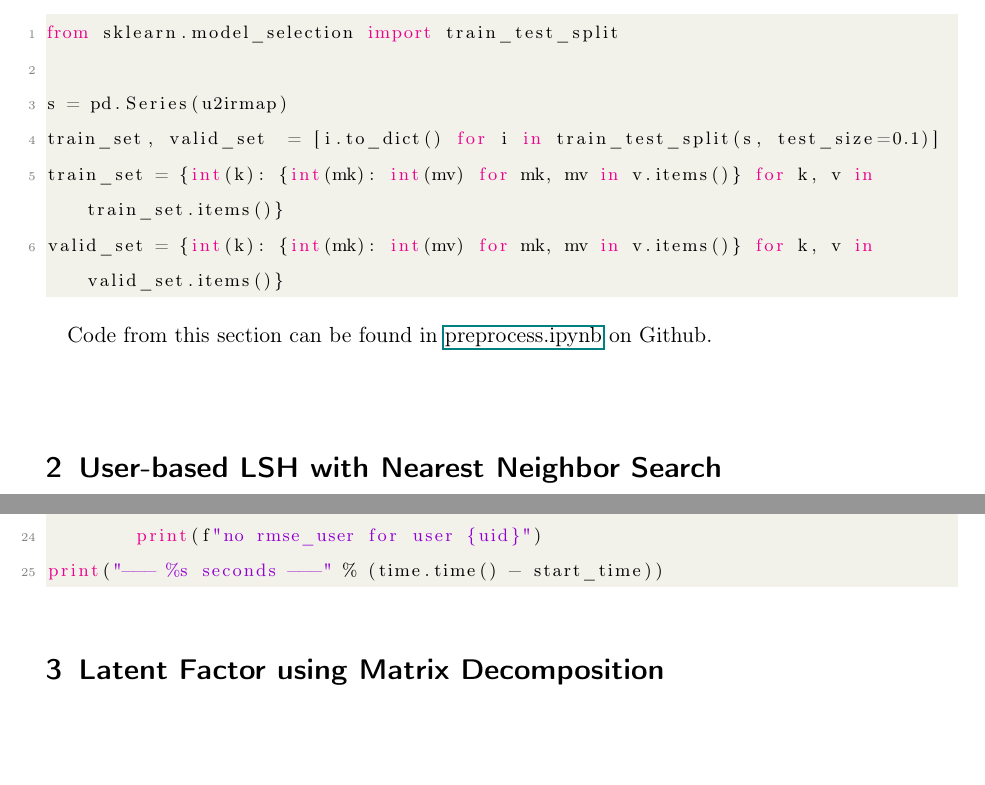
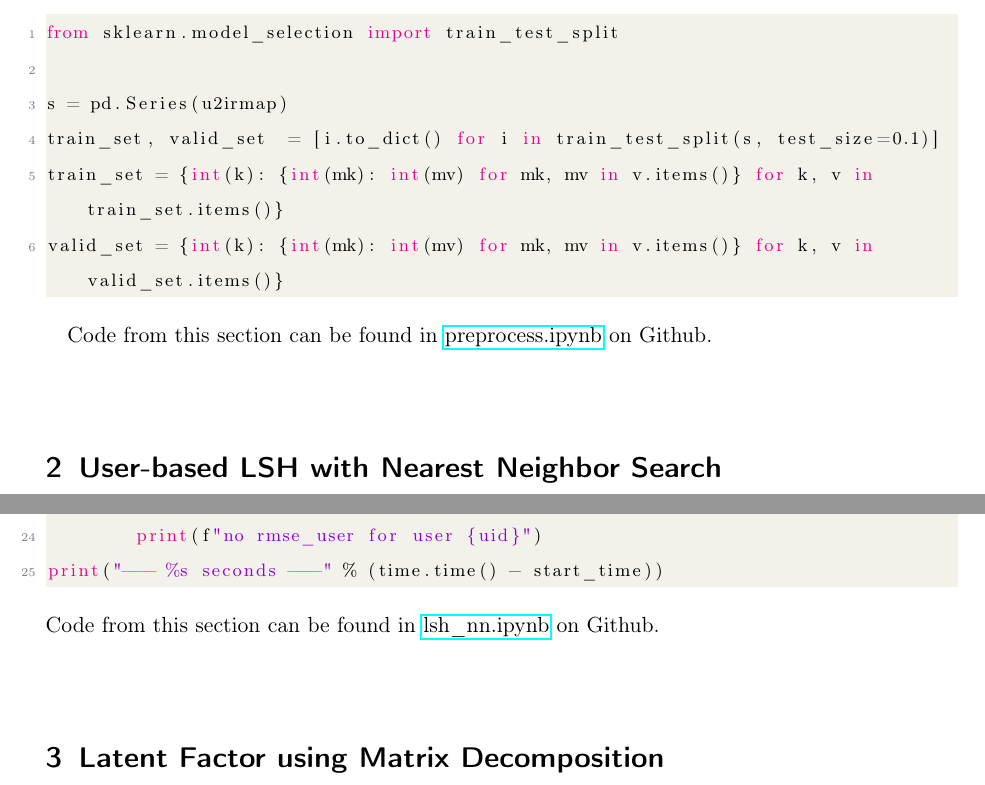
Before and after one commit to ckwojai/cmpe297-final, a LaTeX document (report/report.tex): two parts of pages 4 and 6 of 8, joined at a grey line, cut so that both start at the same text, the shorter picture padded with empty space. Compiled offline with pdfLaTeX.

Commit message:
update pdf to reflect github link

```diff
--- a/report/report.tex
+++ b/report/report.tex
@@ -119,7 +119,7 @@ train_set = {int(k): {int(mk): int(mv) for mk, mv in v.items()} for k, v in trai
 valid_set = {int(k): {int(mk): int(mv) for mk, mv in v.items()} for k, v in valid_set.items()}
 \end{lstlisting}
 
-Code from this section can be found in \href{pre}{preprocess.ipynb} on Github. \\
+Code from this section can be found in \href{https://github.com/ckwojai/cmpe297-final/blob/main/preprocess.ipynb}{preprocess.ipynb} on Github. \\
 \section{User-based LSH with Nearest Neighbor Search}
 \subsection{Prediction Algorithm}
 I chose user-based LSH over item-based because it is more straight forward. First, the LSH model is built using users feature factors to approximate nearest neighbor search. Then, given a user, user-history of item rating, and a new item, we search the closest neighbors using LSH that has rated this item before, and take the average of neighbors' ratings as the predicted for this user. \\
@@ -175,5 +175,6 @@ for index, uid in enumerate(list(vu2irmap.keys())):
         print(f"no rmse_user for user {uid}")
 print("--- %s seconds ---" % (time.time() - start_time))
 \end{lstlisting}
+Code from this section can be found in \href{https://github.com/ckwojai/cmpe297-final/blob/main/lsh\_nn.ipynb}{lsh\_nn.ipynb} on Github. \\
 \section{Latent Factor using Matrix Decomposition}
 Latent factors are factors that can only be indirectly inferred from other observable variables. For our use case, these factors can be the type, cost, quality of items that affects the rating given by users, which isn't exactly obvious when looking at our dataset. Extracting these latent factors can help us predict new item ratings for users. A common method for extracting latent factors is Matrix Decomposition. The broad idea is to split the adjacency matrix (in our case the user-item-rating table) into User feature matrix and Item feature matrix. This is achieved by using Stochastic Gradient Decent on minimizing the error of historic item ratings for each user (not the un-rated items). Combining these two matrix back will automatically predicts all missing / unknown item ratings stored in the resulting predicted adjacency matrix. \\
```
Also changed, not shown: report/report.pdf, report/report.tex (2 more changed lines).
